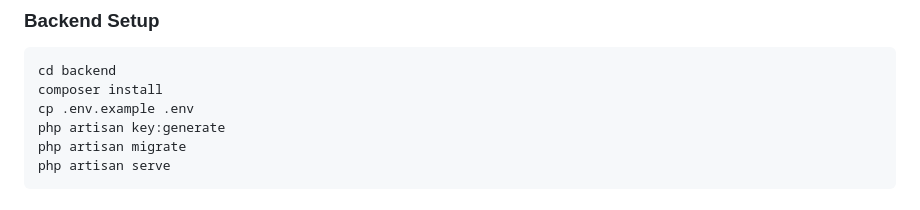
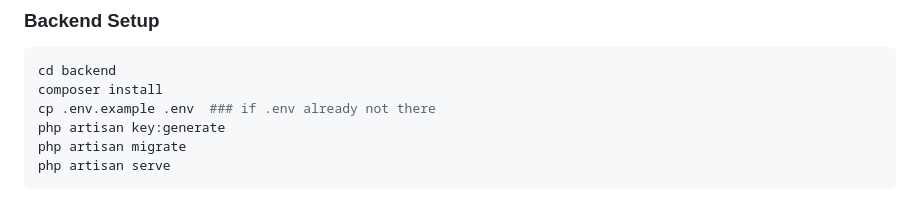
Before and after one commit to saikat-webdev/Nexusmart2.0, a Markdown page: README.md, the part around the change. Drawn GitHub-style.

````diff
--- a/README.md
+++ b/README.md
@@ -229,7 +229,7 @@ NexusMart/
 ```bash
 cd backend
 composer install
-cp .env.example .env
+cp .env.example .env  ### if .env already not there
 php artisan key:generate
 php artisan migrate
 php artisan serve
````
